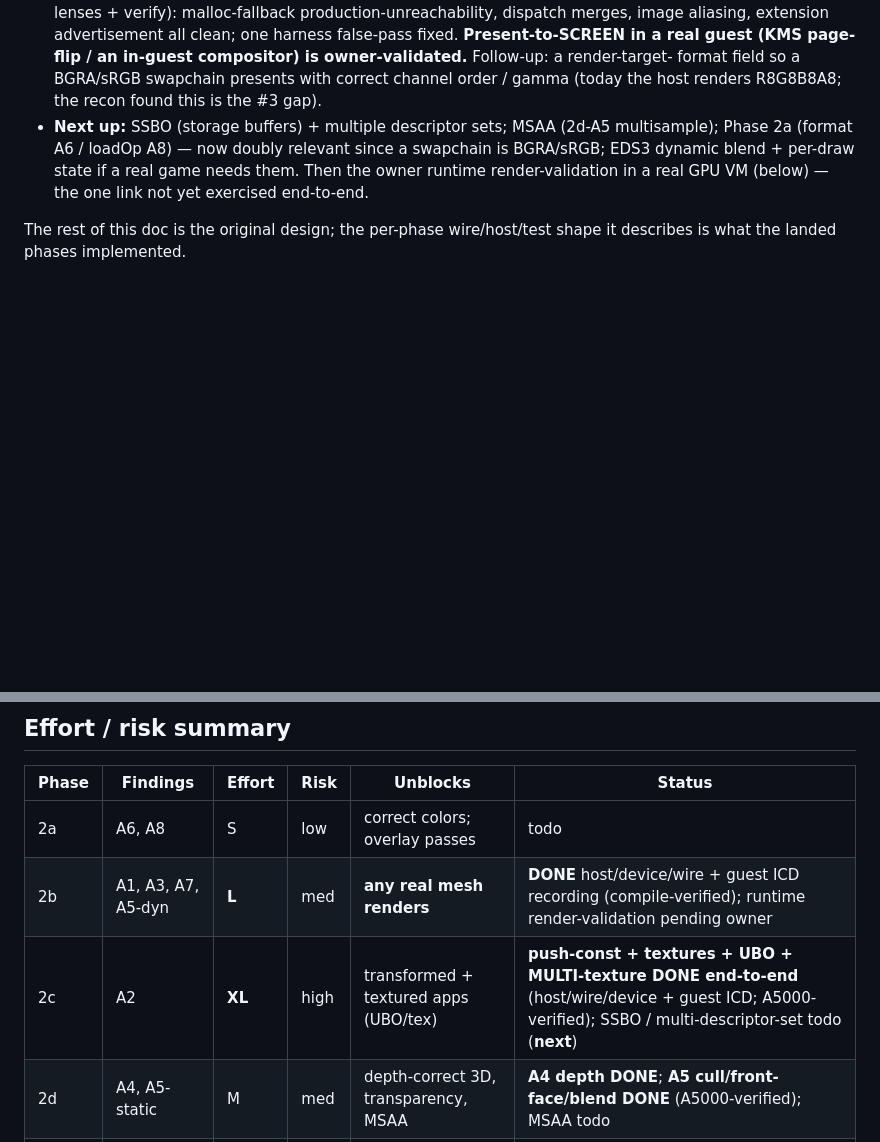
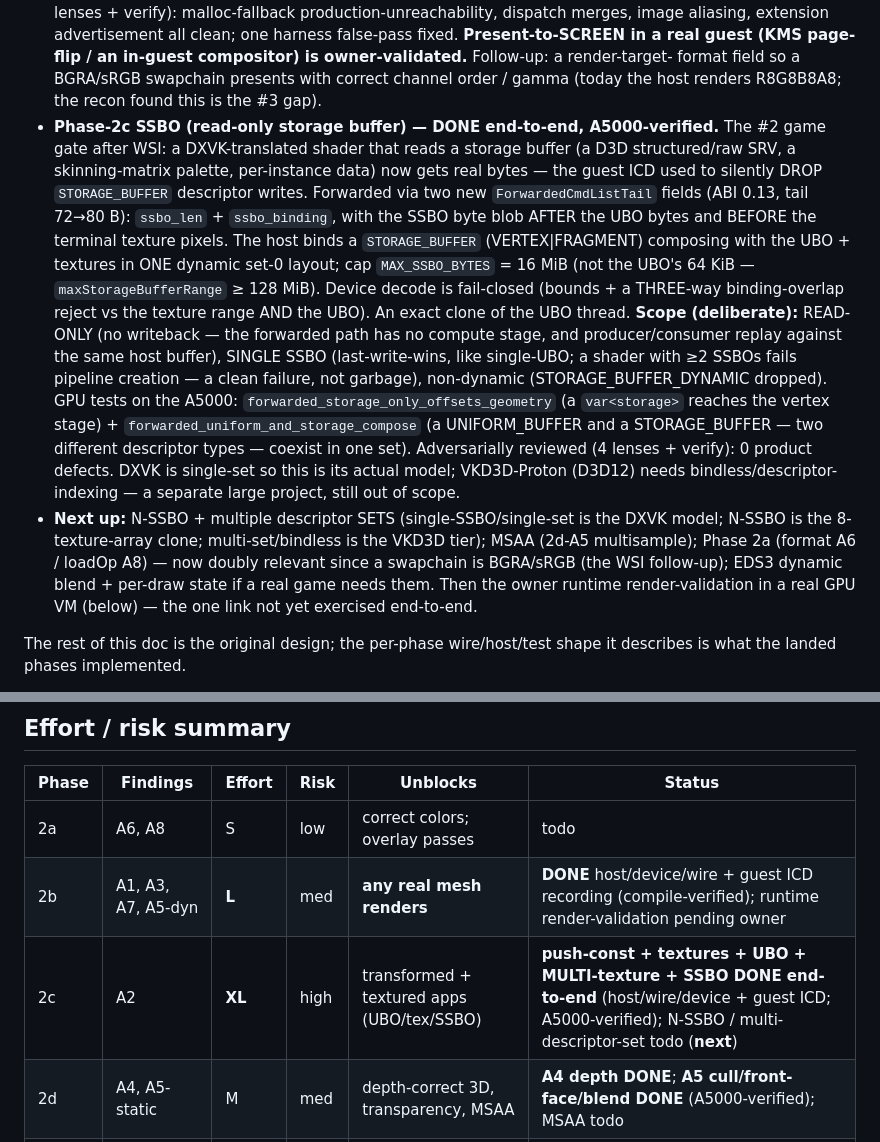
Before and after one commit to Infinibay/infinigpu, a Markdown page: docs/3D-COMPLETENESS-ROADMAP.md, 2 parts joined by grey strips. Rendered like a GitHub page; blank space fills up the shorter version.

Commit message:
docs(3d): mark SSBO (storage buffers) done — the #2 game gate
Add a Phase-2c SSBO bullet + table row: a read-only storage buffer bound in
descriptor set 0 (composing with the UBO + textures), ABI 0.13, A5000-verified,
0 review defects. DXVK is single-set so this is its actual model; N-SSBO and
multi-descriptor-set (the VKD3D/bindless tier) are the next descriptor work.

Co-Authored-By: Claude Opus 4.8 <noreply@anthropic.com>
Claude-Session: https://claude.ai/code/session_013bXZVtMfRFoVnvKj13cBGU

```diff
--- a/docs/3D-COMPLETENESS-ROADMAP.md
+++ b/docs/3D-COMPLETENESS-ROADMAP.md
@@ -117,9 +117,26 @@ fixes the correctness landmines (B1) they expose.
   in a real guest (KMS page-flip / an in-guest compositor) is owner-validated.** Follow-up: a render-target-
   format field so a BGRA/sRGB swapchain presents with correct channel order / gamma (today the host renders
   R8G8B8A8; the recon found this is the #3 gap).
-- **Next up:** SSBO (storage buffers) + multiple descriptor sets; MSAA
-  (2d-A5 multisample); Phase 2a (format A6 / loadOp A8) — now doubly relevant since a swapchain is BGRA/sRGB;
-  EDS3 dynamic blend + per-draw state if a real game needs them. Then the owner runtime render-validation in a
+- **Phase-2c SSBO (read-only storage buffer) — DONE end-to-end, A5000-verified.** The #2 game gate after WSI:
+  a DXVK-translated shader that reads a storage buffer (a D3D structured/raw SRV, a skinning-matrix palette,
+  per-instance data) now gets real bytes — the guest ICD used to silently DROP `STORAGE_BUFFER` descriptor
+  writes. Forwarded via two new `ForwardedCmdListTail` fields (ABI 0.13, tail 72→80 B): `ssbo_len` +
+  `ssbo_binding`, with the SSBO byte blob AFTER the UBO bytes and BEFORE the terminal texture pixels. The
+  host binds a `STORAGE_BUFFER` (VERTEX|FRAGMENT) composing with the UBO + textures in ONE dynamic set-0
+  layout; cap `MAX_SSBO_BYTES` = 16 MiB (not the UBO's 64 KiB — `maxStorageBufferRange` ≥ 128 MiB). Device
+  decode is fail-closed (bounds + a THREE-way binding-overlap reject vs the texture range AND the UBO). An
+  exact clone of the UBO thread. **Scope (deliberate):** READ-ONLY (no writeback — the forwarded path has no
+  compute stage, and producer/consumer replay against the same host buffer), SINGLE SSBO (last-write-wins,
+  like single-UBO; a shader with ≥2 SSBOs fails pipeline creation — a clean failure, not garbage), non-dynamic
+  (STORAGE_BUFFER_DYNAMIC dropped). GPU tests on the A5000: `forwarded_storage_only_offsets_geometry` (a
+  `var<storage>` reaches the vertex stage) + `forwarded_uniform_and_storage_compose` (a UNIFORM_BUFFER and a
+  STORAGE_BUFFER — two different descriptor types — coexist in one set). Adversarially reviewed (4 lenses +
+  verify): 0 product defects. DXVK is single-set so this is its actual model; VKD3D-Proton (D3D12) needs
+  bindless/descriptor-indexing — a separate large project, still out of scope.
+- **Next up:** N-SSBO + multiple descriptor SETS (single-SSBO/single-set is the DXVK model; N-SSBO is the
+  8-texture-array clone; multi-set/bindless is the VKD3D tier); MSAA (2d-A5 multisample); Phase 2a (format A6
+  / loadOp A8) — now doubly relevant since a swapchain is BGRA/sRGB (the WSI follow-up); EDS3 dynamic blend +
+  per-draw state if a real game needs them. Then the owner runtime render-validation in a
   real GPU VM (below) — the one link not yet exercised end-to-end.
 
 The rest of this doc is the original design; the per-phase wire/host/test shape it describes is what the landed
@@ -228,7 +245,7 @@ paths. Do this whenever the ABI is bumped for Phase 2b anyway.
 |-------|----------|--------|------|----------|--------|
 | 2a | A6, A8 | S | low | correct colors; overlay passes | todo |
 | 2b | A1, A3, A7, A5-dyn | **L** | med | **any real mesh renders** | **DONE** host/device/wire + guest ICD recording (compile-verified); runtime render-validation pending owner |
-| 2c | A2 | **XL** | high | transformed + textured apps (UBO/tex) | **push-const + textures + UBO + MULTI-texture DONE end-to-end** (host/wire/device + guest ICD; A5000-verified); SSBO / multi-descriptor-set todo (**next**) |
+| 2c | A2 | **XL** | high | transformed + textured apps (UBO/tex/SSBO) | **push-const + textures + UBO + MULTI-texture + SSBO DONE end-to-end** (host/wire/device + guest ICD; A5000-verified); N-SSBO / multi-descriptor-set todo (**next**) |
 | 2d | A4, A5-static | M | med | depth-correct 3D, transparency, MSAA | **A4 depth DONE**; **A5 cull/front-face/blend DONE** (A5000-verified); MSAA todo |
 | 2e | A9 | M | med | async frames (with Fix F) | todo |
 
```
